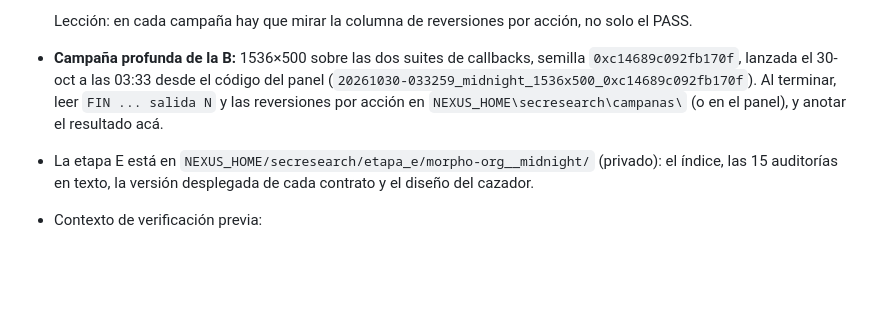
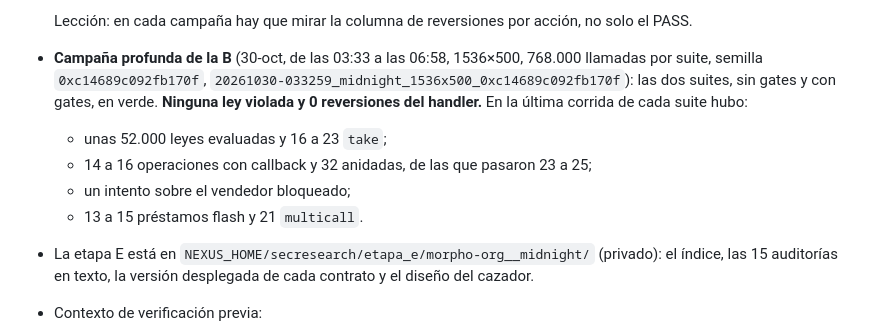
Before and after one commit to bbarrionuevo/nexus, a Markdown page: docs/TRASPASO.md, the part around the change. Rendered like a GitHub page; blank space fills up the shorter version.

Commit message:
Midnight: la campaña profunda de la B pasó sin leyes violadas ni reversiones
1536x500 (768.000 llamadas por suite, semilla 0xc14689c092fb170f): las dos suites de callbacks, sin gates y con
gates, en verde y con 0 reversiones del handler. Resultado anotado en CAZADOR_MIDNIGHT.md y en el TRASPASO.

Co-Authored-By: Claude Opus 5.5 <noreply@anthropic.com>

```diff
--- a/docs/TRASPASO.md
+++ b/docs/TRASPASO.md
@@ -411,10 +411,13 @@ En orden de prioridad:
        llamadas) sin reversiones.
 
      Lección: en cada campaña hay que mirar la columna de reversiones por acción, no solo el PASS.
-   - **Campaña profunda de la B:** 1536×500 sobre las dos suites de callbacks, semilla `0xc14689c092fb170f`, lanzada
-     el 30-oct a las 03:33 desde el código del panel
-     (`20261030-033259_midnight_1536x500_0xc14689c092fb170f`). Al terminar, leer `FIN ... salida N` y las
-     reversiones por acción en `NEXUS_HOME\secresearch\campanas\` (o en el panel), y anotar el resultado acá.
+   - **Campaña profunda de la B** (30-oct, de las 03:33 a las 06:58, 1536×500, 768.000 llamadas por suite, semilla
+     `0xc14689c092fb170f`, `20261030-033259_midnight_1536x500_0xc14689c092fb170f`): las dos suites, sin gates y con
+     gates, en verde. **Ninguna ley violada y 0 reversiones del handler.** En la última corrida de cada suite hubo:
+     - unas 52.000 leyes evaluadas y 16 a 23 `take`;
+     - 14 a 16 operaciones con callback y 32 anidadas, de las que pasaron 23 a 25;
+     - un intento sobre el vendedor bloqueado;
+     - 13 a 15 préstamos flash y 21 `multicall`.
    - La etapa E está en `NEXUS_HOME/secresearch/etapa_e/morpho-org__midnight/` (privado): el índice, las 15
      auditorías en texto, la versión desplegada de cada contrato y el diseño del cazador.
    - Contexto de verificación previa:
```
Also changed, not shown: docs/CAZADOR_MIDNIGHT.md (+6 -1 lines).
